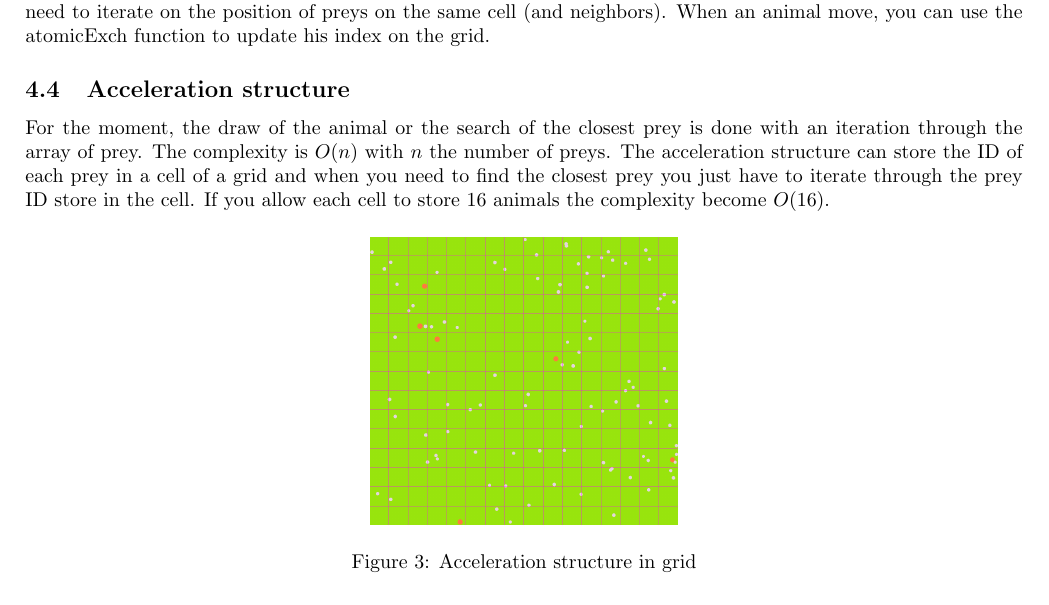
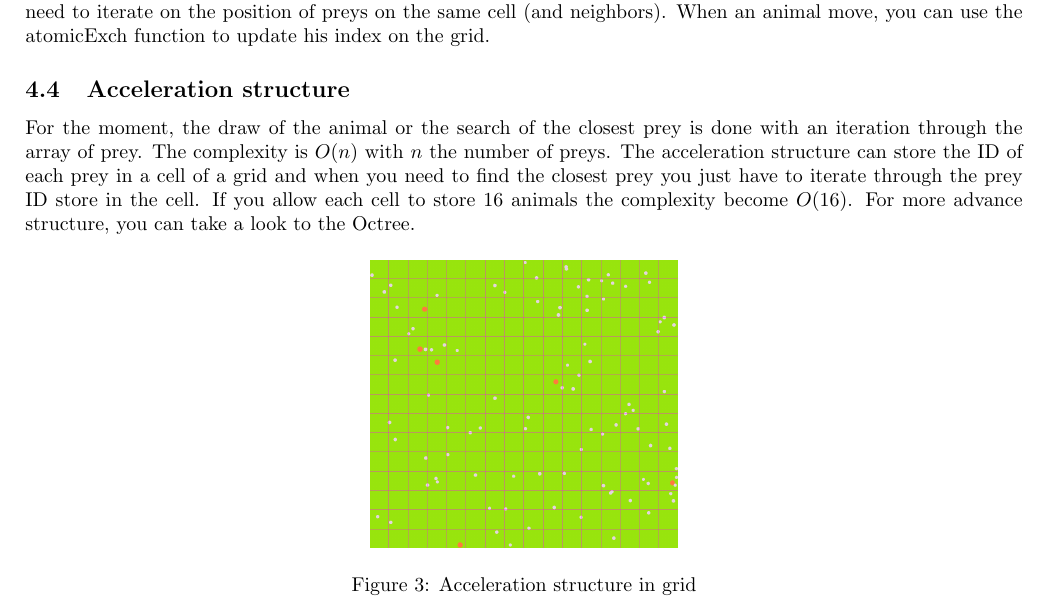
Before and after one commit to robinfaurypro/GPGPU_ISIMA_2022-2023, a LaTeX document (TPs/Project/doc/Project.tex): part of page 4 of 5, cut so that both start at the same text. Compiled offline with pdfLaTeX.

```diff
--- a/TPs/Project/doc/Project.tex
+++ b/TPs/Project/doc/Project.tex
@@ -126,7 +126,7 @@
 For this project a good acceleration structure is a grid. When you will need to check the closest prey, you just need to iterate on the position of preys on the same cell (and neighbors). When an animal move, you can use the atomicExch function to update his index on the grid.
 
 \subsection{Acceleration structure}
-For the moment, the draw of the animal or the search of the closest prey is done with an iteration through the array of prey. The complexity is $O(n)$ with $n$ the number of preys. The acceleration structure can store the ID of each prey in a cell of a grid and when you need to find the closest prey you just have to iterate through the prey ID store in the cell. If you allow each cell to store 16 animals the complexity become $O(16)$.
+For the moment, the draw of the animal or the search of the closest prey is done with an iteration through the array of prey. The complexity is $O(n)$ with $n$ the number of preys. The acceleration structure can store the ID of each prey in a cell of a grid and when you need to find the closest prey you just have to iterate through the prey ID store in the cell. If you allow each cell to store 16 animals the complexity become $O(16)$. For more advance structure, you can take a look to the Octree.
 
 \begin{figure}[H]
 	\centering
```
Also changed, not shown: TPs/Project/doc/Project.pdf.
